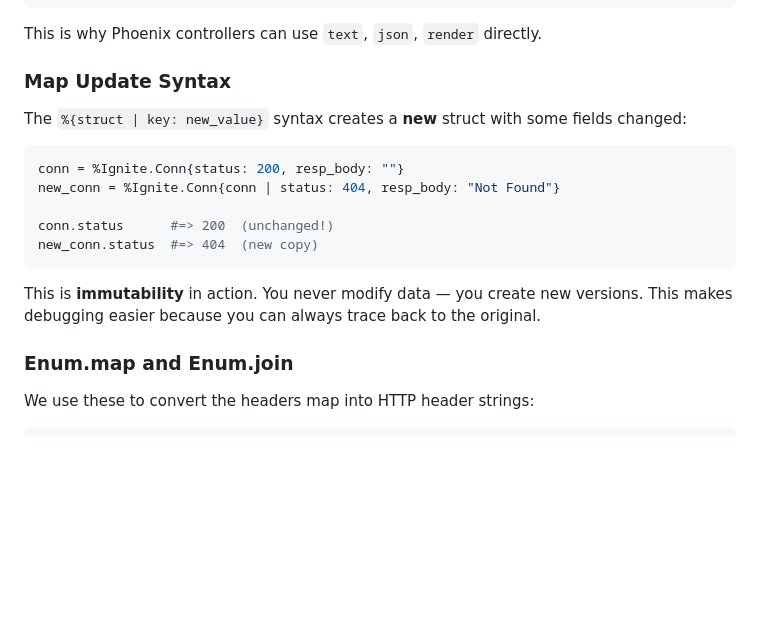
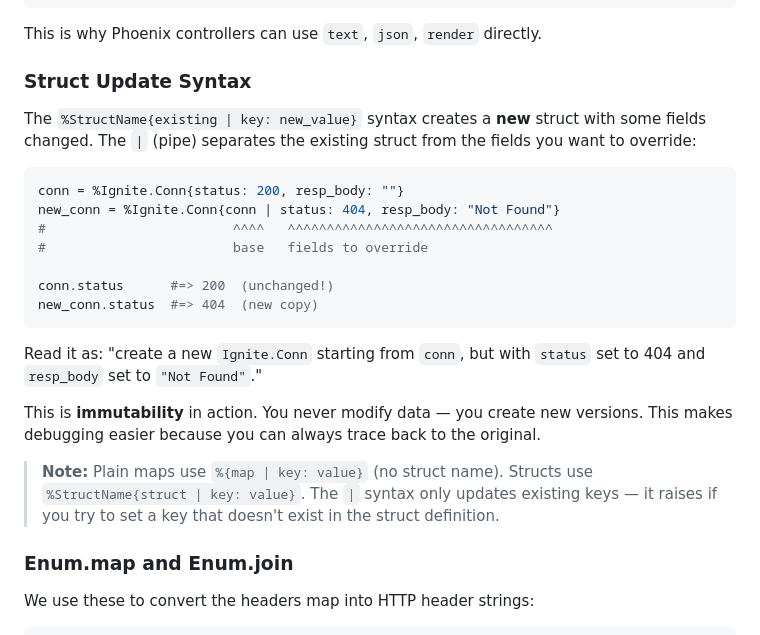
Before and after one commit to rajeshpillai/elixir-byowf, a Markdown page: tutorial/04-response-helpers.md, the part around the change. Rendered like a GitHub page; blank space fills up the shorter version.

Commit message:
Fix struct update syntax explanation in response helpers tutorial
Renamed "Map Update Syntax" to "Struct Update Syntax", added visual
annotation of the | operator, and noted the difference between map
and struct update.

Co-Authored-By: Claude Opus 4.6 <noreply@anthropic.com>

````diff
--- a/tutorial/04-response-helpers.md
+++ b/tutorial/04-response-helpers.md
@@ -37,22 +37,33 @@ text(conn, "Hello")
 
 This is why Phoenix controllers can use `text`, `json`, `render` directly.
 
-### Map Update Syntax
+### Struct Update Syntax
 
-The `%{struct | key: new_value}` syntax creates a **new** struct with
-some fields changed:
+The `%StructName{existing | key: new_value}` syntax creates a **new**
+struct with some fields changed. The `|` (pipe) separates the existing
+struct from the fields you want to override:
 
 ```elixir
 conn = %Ignite.Conn{status: 200, resp_body: ""}
 new_conn = %Ignite.Conn{conn | status: 404, resp_body: "Not Found"}
+#                        ^^^^   ^^^^^^^^^^^^^^^^^^^^^^^^^^^^^^^^^^
+#                        base   fields to override
 
 conn.status      #=> 200  (unchanged!)
 new_conn.status  #=> 404  (new copy)
 ```
 
+Read it as: "create a new `Ignite.Conn` starting from `conn`, but with
+`status` set to 404 and `resp_body` set to `"Not Found"`."
+
 This is **immutability** in action. You never modify data — you create
 new versions. This makes debugging easier because you can always trace
 back to the original.
+
+> **Note:** Plain maps use `%{map | key: value}` (no struct name).
+> Structs use `%StructName{struct | key: value}`. The `|` syntax only
+> updates existing keys — it raises if you try to set a key that doesn't
+> exist in the struct definition.
 
 ### Enum.map and Enum.join
 
````
